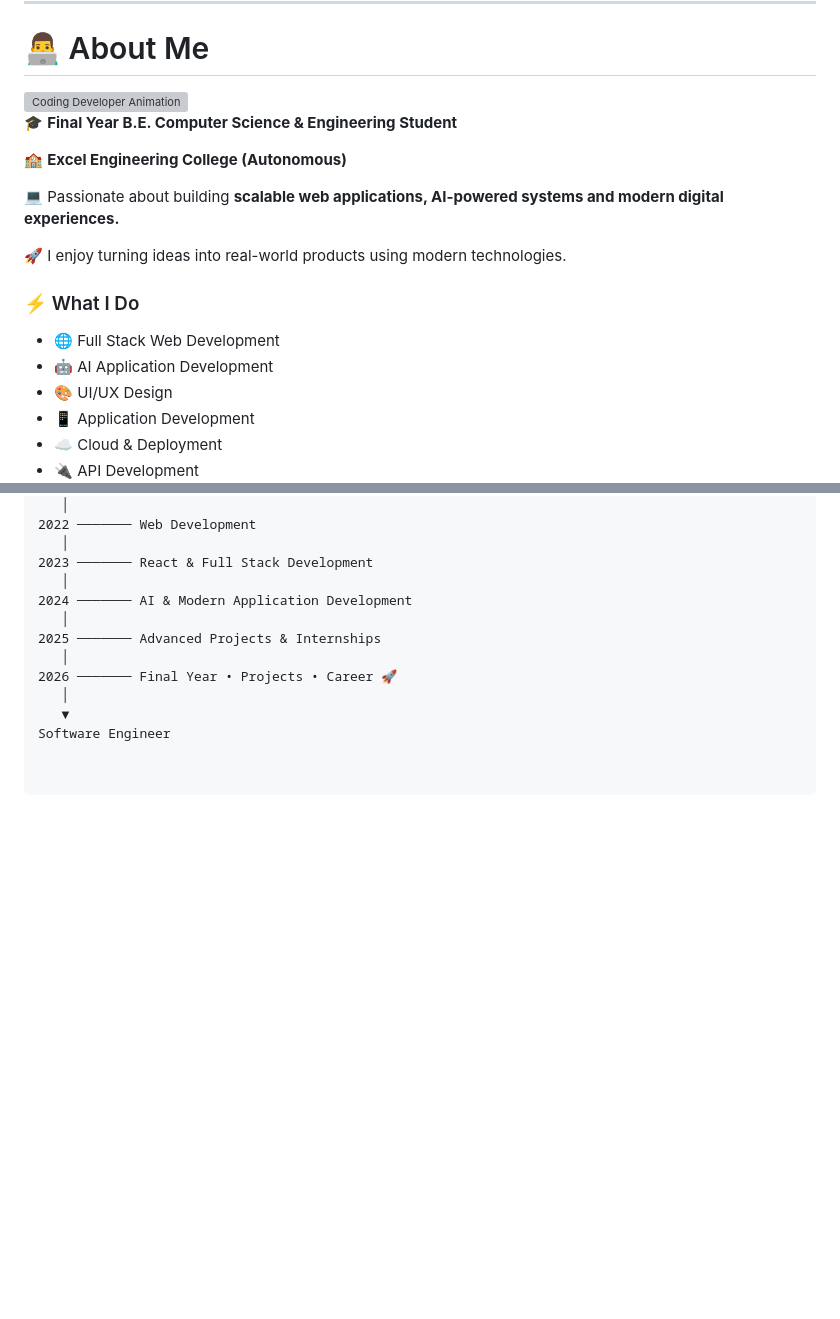
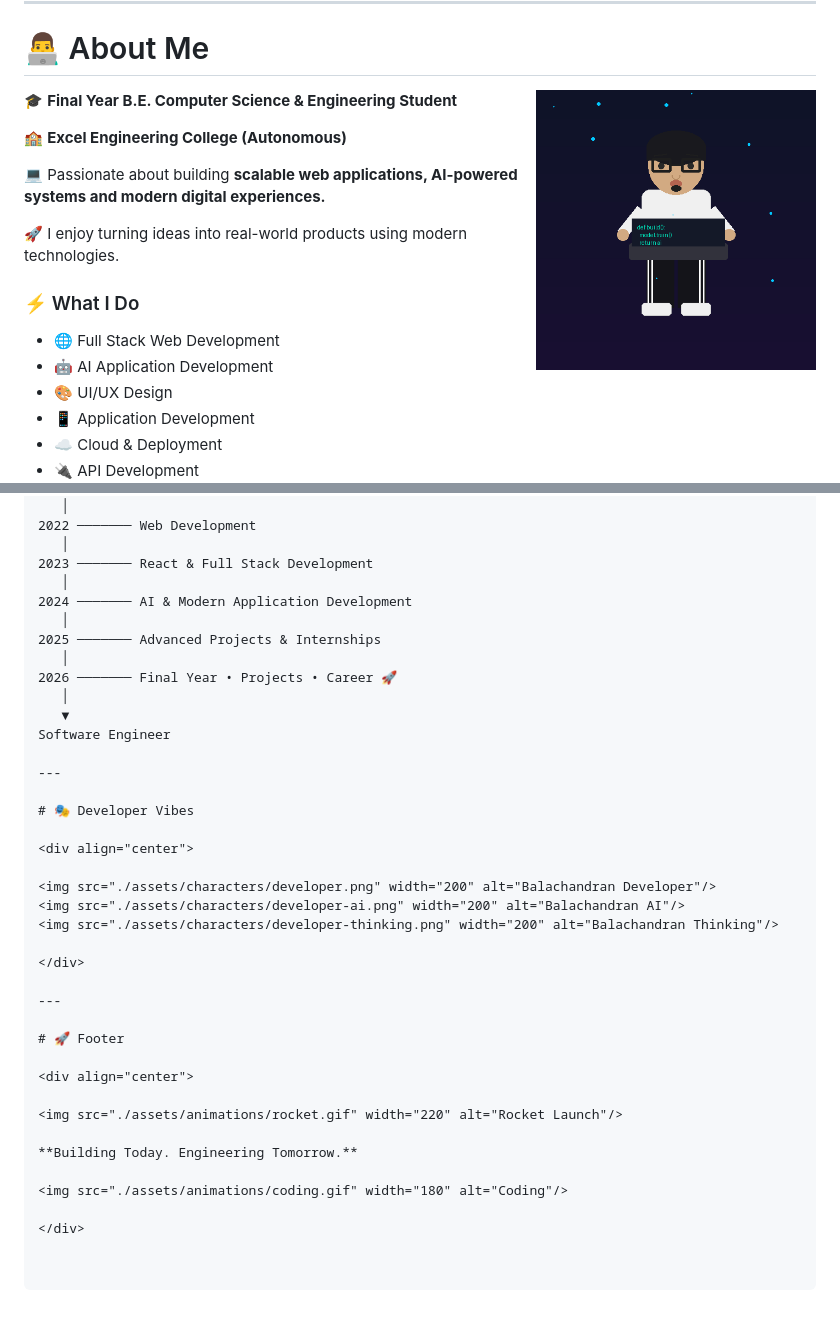
Before and after one commit to Balachandransakthivel/Balachandransakthivel, a Markdown page: README.md, 2 parts joined by grey strips. Rendered like a GitHub page; blank space fills up the shorter version; grey boxes are pictures that could not be loaded.

Commit message:
Update README with 3D avatar assets

```diff
--- a/README.md
+++ b/README.md
@@ -52,7 +46,7 @@ Building modern web applications, AI-powered solutions and beautiful user experi
 
 # 👨‍💻 About Me
 
-<img align="right" src="./assets/coding-character.gif" width="280" alt="Coding Developer Animation"/>
+<img align="right" src="./assets/characters/developer-coding.png" width="280" alt="Balachandran Coding"/>
 
 🎓 **Final Year B.E. Computer Science & Engineering Student**
 
@@ -281,3 +283,29 @@ Become a **Software Engineer** specializing in:
    │
    ▼
 Software Engineer
+
+---
+
+# 🎭 Developer Vibes
+
+<div align="center">
+
+<img src="./assets/characters/developer.png" width="200" alt="Balachandran Developer"/>
+<img src="./assets/characters/developer-ai.png" width="200" alt="Balachandran AI"/>
+<img src="./assets/characters/developer-thinking.png" width="200" alt="Balachandran Thinking"/>
+
+</div>
+
+---
+
+# 🚀 Footer
+
+<div align="center">
+
+<img src="./assets/animations/rocket.gif" width="220" alt="Rocket Launch"/>
+
+**Building Today. Engineering Tomorrow.**
+
+<img src="./assets/animations/coding.gif" width="180" alt="Coding"/>
+
+</div>
```
Also changed, not shown: other parts of README.md (+9 -7 lines).
